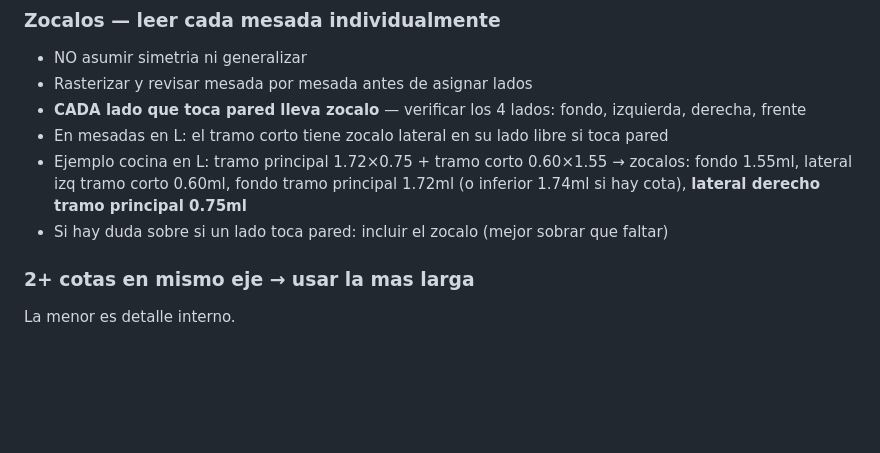
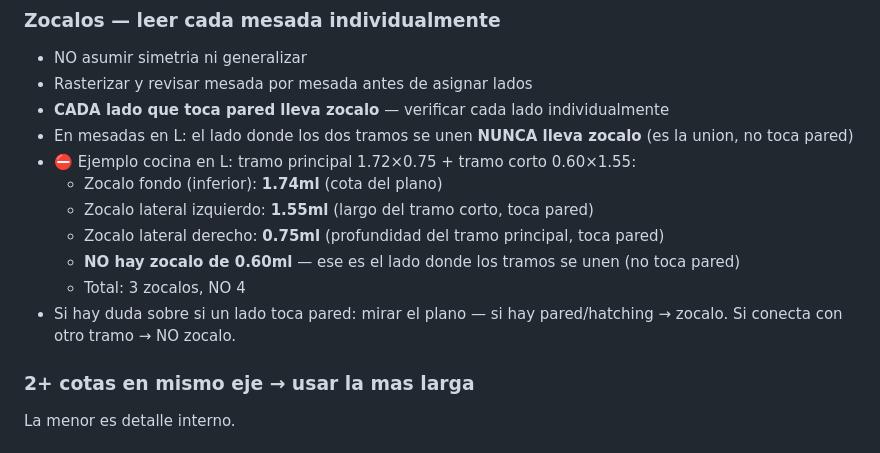
Before and after one commit to javi10823/ia-agent-quote-marble-operator, a Markdown page: api/rules/plan-reading.md, the part around the change. Rendered like a GitHub page; blank space fills up the shorter version.

Commit message:
fix: zócalo rules for L-shaped counters — 3 not 4
The union side of an L-shaped counter NEVER gets a zócalo (it's
where the two pieces meet, not a wall). Updated the example to
explicitly show 3 zócalos with a clear note that the 0.60ml side
is the union and must NOT have a zócalo.

Co-Authored-By: Claude Opus 4.6 (1M context) <noreply@anthropic.com>

```diff
--- a/api/rules/plan-reading.md
+++ b/api/rules/plan-reading.md
@@ -10,10 +10,15 @@
 ### Zocalos — leer cada mesada individualmente
 - NO asumir simetria ni generalizar
 - Rasterizar y revisar mesada por mesada antes de asignar lados
-- **CADA lado que toca pared lleva zocalo** — verificar los 4 lados: fondo, izquierda, derecha, frente
-- En mesadas en L: el tramo corto tiene zocalo lateral en su lado libre si toca pared
-- Ejemplo cocina en L: tramo principal 1.72×0.75 + tramo corto 0.60×1.55 → zocalos: fondo 1.55ml, lateral izq tramo corto 0.60ml, fondo tramo principal 1.72ml (o inferior 1.74ml si hay cota), **lateral derecho tramo principal 0.75ml**
-- Si hay duda sobre si un lado toca pared: incluir el zocalo (mejor sobrar que faltar)
+- **CADA lado que toca pared lleva zocalo** — verificar cada lado individualmente
+- En mesadas en L: el lado donde los dos tramos se unen **NUNCA lleva zocalo** (es la union, no toca pared)
+- ⛔ Ejemplo cocina en L: tramo principal 1.72×0.75 + tramo corto 0.60×1.55:
+  - Zocalo fondo (inferior): **1.74ml** (cota del plano)
+  - Zocalo lateral izquierdo: **1.55ml** (largo del tramo corto, toca pared)
+  - Zocalo lateral derecho: **0.75ml** (profundidad del tramo principal, toca pared)
+  - **NO hay zocalo de 0.60ml** — ese es el lado donde los tramos se unen (no toca pared)
+  - Total: 3 zocalos, NO 4
+- Si hay duda sobre si un lado toca pared: mirar el plano — si hay pared/hatching → zocalo. Si conecta con otro tramo → NO zocalo.
 
 ### 2+ cotas en mismo eje → usar la mas larga
 La menor es detalle interno.
```
